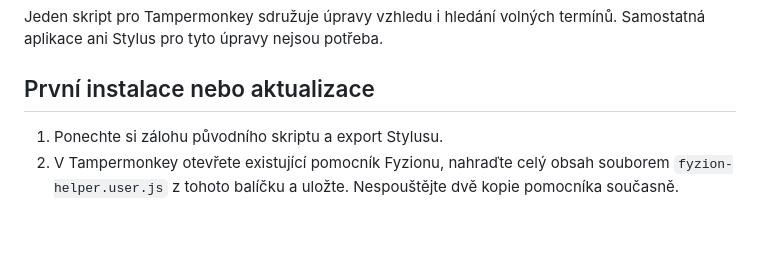
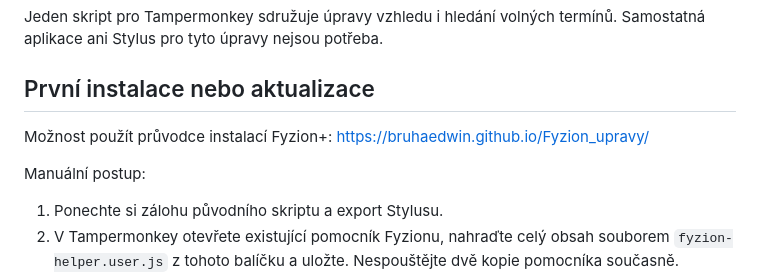
Before and after one commit to bruhaedwin/Fyzion_upravy, a Markdown page: README.md, the part around the change. Rendered like a GitHub page; blank space fills up the shorter version.

```diff
--- a/README.md
+++ b/README.md
@@ -3,6 +3,10 @@
 Jeden skript pro Tampermonkey sdružuje úpravy vzhledu i hledání volných termínů. Samostatná aplikace ani Stylus pro tyto úpravy nejsou potřeba.
 
 ## První instalace nebo aktualizace
+
+Možnost použít průvodce instalací Fyzion+:  https://bruhaedwin.github.io/Fyzion_upravy/
+
+Manuální postup:
 
 1. Ponechte si zálohu původního skriptu a export Stylusu.
 2. V Tampermonkey otevřete existující pomocník Fyzionu, nahraďte celý obsah souborem `fyzion-helper.user.js` z tohoto balíčku a uložte. Nespouštějte dvě kopie pomocníka současně.
```
